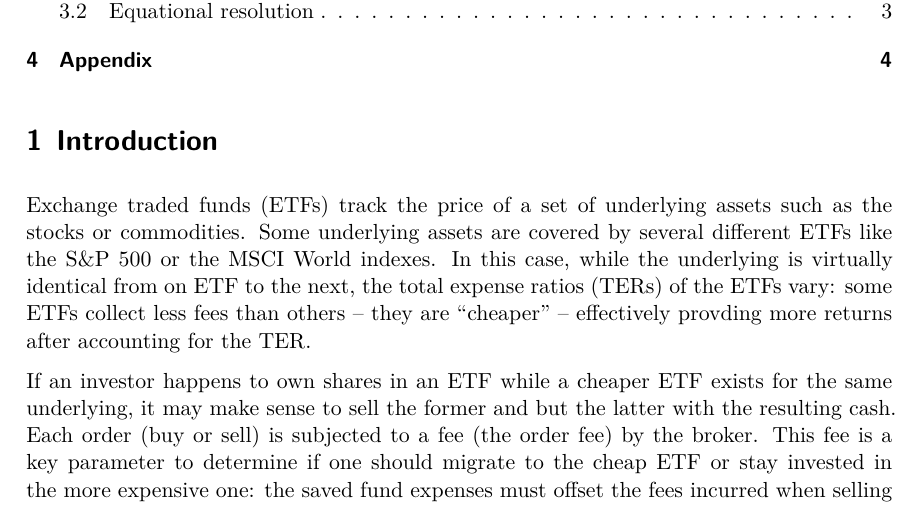
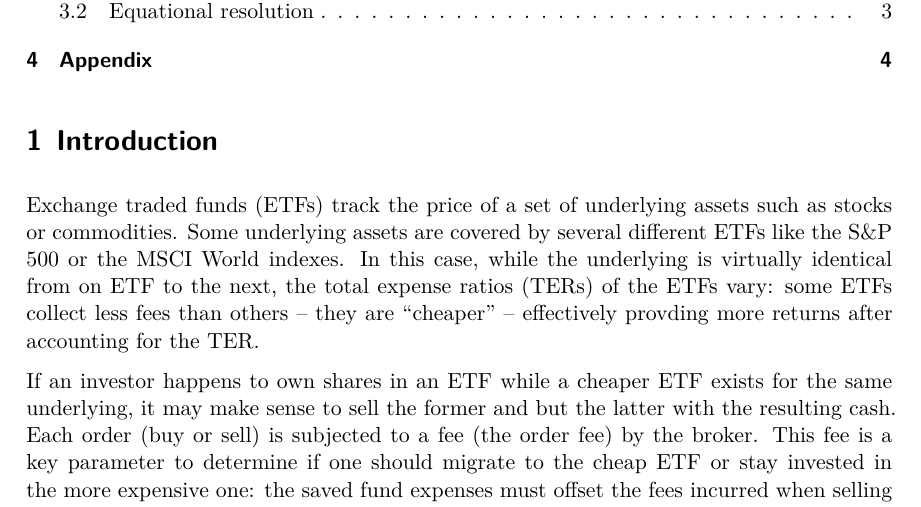
Before and after one commit to Konilo/sandbox, a Quarto document (sandbox/etf_migration_breakeven/etf_migration_breakeven.qmd): part of page 1 of 5, cut so that both start at the same text. The pictures show the output file sandbox/etf_migration_breakeven/etf_migration_breakeven.pdf that the author committed with the source.

Commit message:
fix: fix typo in etf_migration_breakeven (#8)

```diff
--- a/sandbox/etf_migration_breakeven/etf_migration_breakeven.qmd
+++ b/sandbox/etf_migration_breakeven/etf_migration_breakeven.qmd
@@ -41,7 +41,7 @@ if (getwd() == "/app") {
 
 # Introduction
 
-Exchange traded funds (ETFs) track the price of a set of underlying assets such as the stocks or commodities. Some underlying assets are covered by several different ETFs like the S&P 500 or the MSCI World indexes. In this case, while the underlying is virtually identical from on ETF to the next, the total expense ratios (TERs) of the ETFs vary: some ETFs collect less fees than others -- they are "cheaper" -- effectively provding more returns after accounting for the TER.
+Exchange traded funds (ETFs) track the price of a set of underlying assets such as stocks or commodities. Some underlying assets are covered by several different ETFs like the S&P 500 or the MSCI World indexes. In this case, while the underlying is virtually identical from on ETF to the next, the total expense ratios (TERs) of the ETFs vary: some ETFs collect less fees than others -- they are "cheaper" -- effectively provding more returns after accounting for the TER.
 
 If an investor happens to own shares in an ETF while a cheaper ETF exists for the same underlying, it may make sense to sell the former and but the latter with the resulting cash. Each order (buy or sell) is subjected to a fee (the order fee) by the broker. This fee is a key parameter to determine if one should migrate to the cheap ETF or stay invested in the more expensive one: the saved fund expenses must offset the fees incurred when selling and buying. Using the ETFs TER, the order fee, and the expected yearly return of the underlying asset (before fund fees), we can compute the amount of time necessary to make the migration breakeven with the situation where the more expensive ETF is kept.
 
```
Also changed, not shown: sandbox/etf_migration_breakeven/etf_migration_breakeven.pdf.
